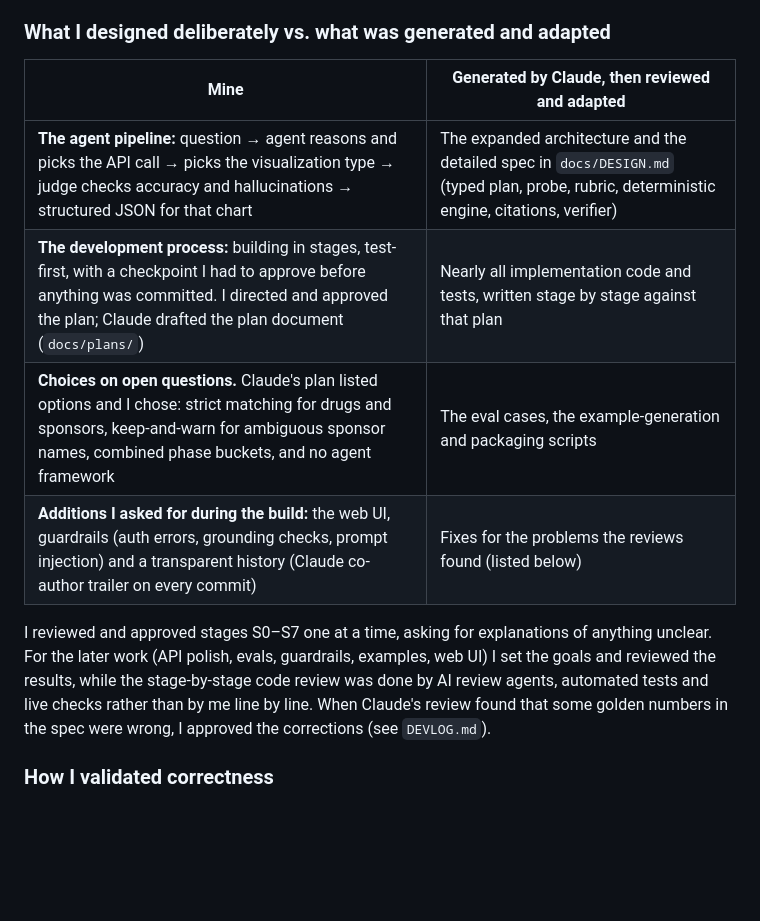
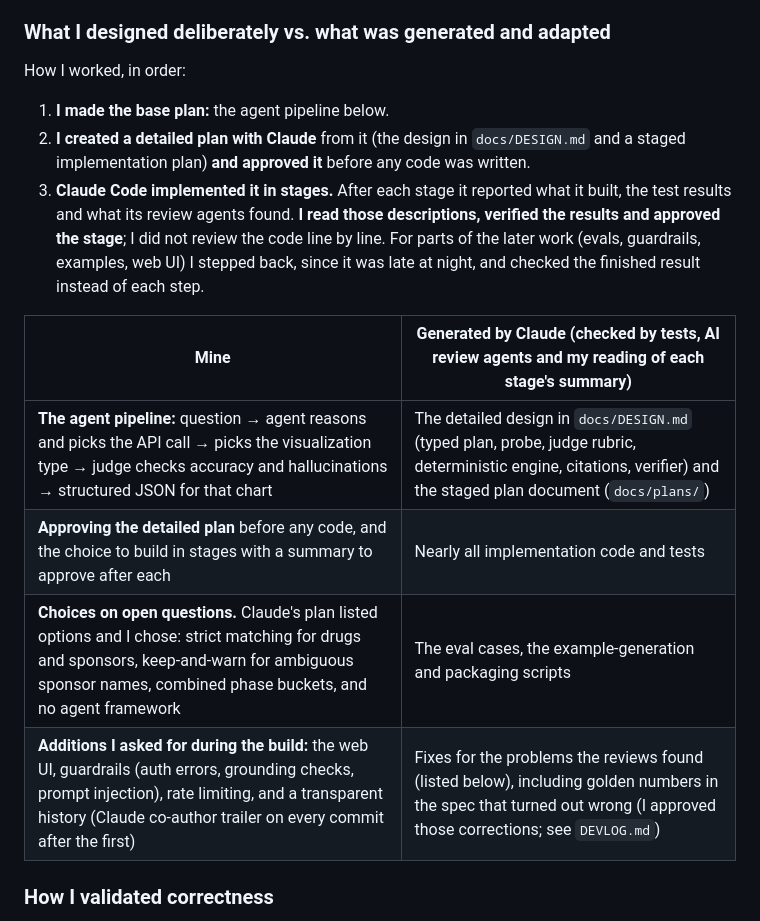
Before and after one commit to RonKat2008/ctviz, a Markdown page: README.md, the part around the change. GitHub-like rendering; blank space fills up the shorter version.

Commit message:
docs: describe exactly how I worked with AI (plan, approve, staged build, summaries)
Co-Authored-By: Claude Opus 5.5 (1M context) <noreply@anthropic.com>
Claude-Session: https://claude.ai/code/session_01Uc8rNkkyfML3dEiY3ivnwx

```diff
--- a/README.md
+++ b/README.md
@@ -1267,18 +1267,23 @@ _How this list was made: items 1–12 were drafted with Claude from the design a
 
 ### What I designed deliberately vs. what was generated and adapted
 
-| Mine | Generated by Claude, then reviewed and adapted |
+How I worked, in order:
+
+1. **I made the base plan:** the agent pipeline below.
+2. **I created a detailed plan with Claude** from it (the design in `docs/DESIGN.md` and a staged
+   implementation plan) **and approved it** before any code was written.
+3. **Claude Code implemented it in stages.** After each stage it reported what it built, the test
+   results and what its review agents found. **I read those descriptions, verified the results
+   and approved the stage**; I did not review the code line by line. For parts of the later work
+   (evals, guardrails, examples, web UI) I stepped back, since it was late at night, and checked
+   the finished result instead of each step.
+
+| Mine | Generated by Claude (checked by tests, AI review agents and my reading of each stage's summary) |
 |---|---|
-| **The agent pipeline:** question → agent reasons and picks the API call → picks the visualization type → judge checks accuracy and hallucinations → structured JSON for that chart | The expanded architecture and the detailed spec in `docs/DESIGN.md` (typed plan, probe, rubric, deterministic engine, citations, verifier) |
-| **The development process:** building in stages, test-first, with a checkpoint I had to approve before anything was committed. I directed and approved the plan; Claude drafted the plan document (`docs/plans/`) | Nearly all implementation code and tests, written stage by stage against that plan |
+| **The agent pipeline:** question → agent reasons and picks the API call → picks the visualization type → judge checks accuracy and hallucinations → structured JSON for that chart | The detailed design in `docs/DESIGN.md` (typed plan, probe, judge rubric, deterministic engine, citations, verifier) and the staged plan document (`docs/plans/`) |
+| **Approving the detailed plan** before any code, and the choice to build in stages with a summary to approve after each | Nearly all implementation code and tests |
 | **Choices on open questions.** Claude's plan listed options and I chose: strict matching for drugs and sponsors, keep-and-warn for ambiguous sponsor names, combined phase buckets, and no agent framework | The eval cases, the example-generation and packaging scripts |
-| **Additions I asked for during the build:** the web UI, guardrails (auth errors, grounding checks, prompt injection) and a transparent history (Claude co-author trailer on every commit) | Fixes for the problems the reviews found (listed below) |
-
-I reviewed and approved stages S0–S7 one at a time, asking for explanations of anything
-unclear. For the later work (API polish, evals, guardrails, examples, web UI) I set the goals
-and reviewed the results, while the stage-by-stage code review was done by AI review agents,
-automated tests and live checks rather than by me line by line. When Claude's review found that
-some golden numbers in the spec were wrong, I approved the corrections (see `DEVLOG.md`).
+| **Additions I asked for during the build:** the web UI, guardrails (auth errors, grounding checks, prompt injection), rate limiting, and a transparent history (Claude co-author trailer on every commit after the first) | Fixes for the problems the reviews found (listed below), including golden numbers in the spec that turned out wrong (I approved those corrections; see `DEVLOG.md`) |
 
 ### How I validated correctness
 
```
